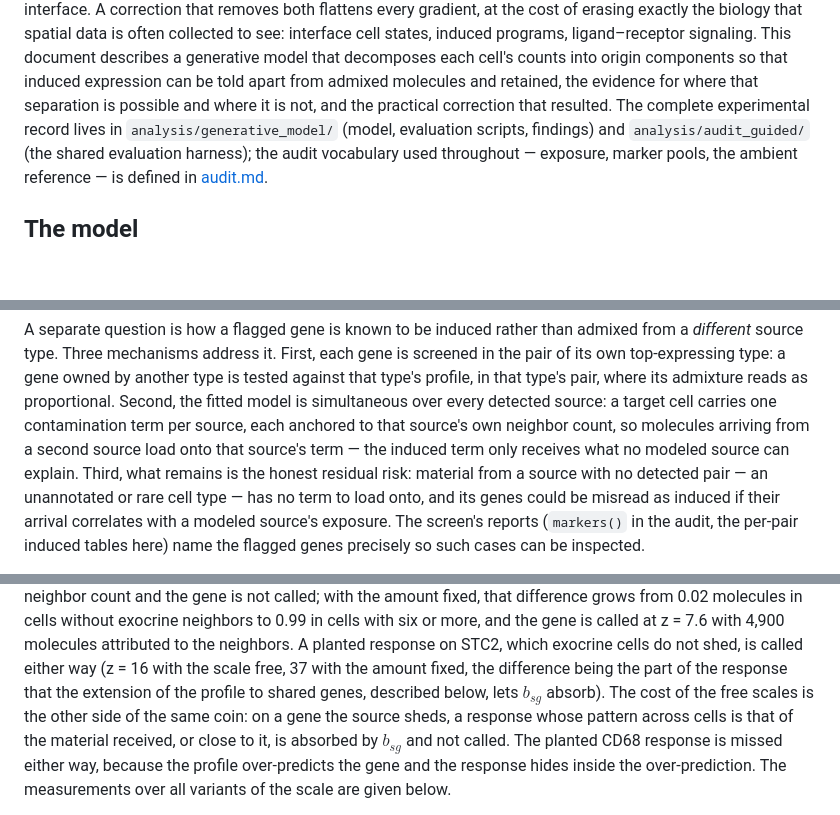
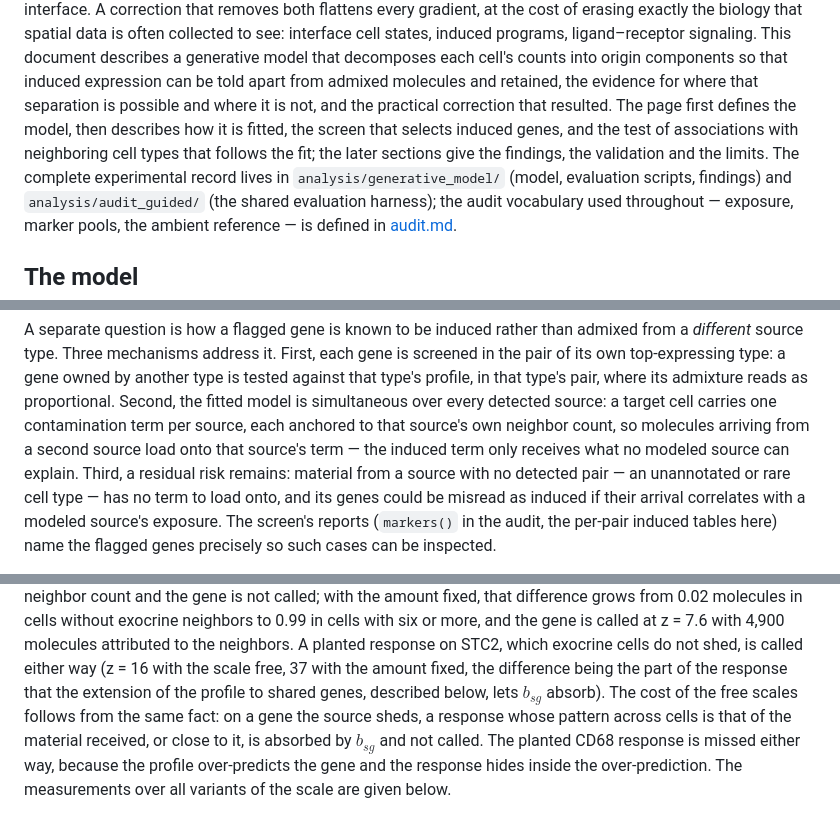
Before and after one commit to kharchenkolab/cellAdmix-core, a Markdown page: docs/generative.md, 3 parts joined by grey strips. Drawn GitHub-style; blank space fills up the shorter version.

Commit message:
Add a roadmap to the generative model page and remove figures of speech

```diff
--- a/docs/generative.md
+++ b/docs/generative.md
@@ -13,7 +13,10 @@ describes a generative model that decomposes each cell's counts into
 origin components so that induced expression can be told apart from
 admixed molecules and retained, the evidence for where that
 separation is possible and where it is not, and the practical correction
-that resulted. The complete experimental record lives in
+that resulted. The page first defines the model, then describes how it is
+fitted, the screen that selects induced genes, and the test of
+associations with neighboring cell types that follows the fit; the later
+sections give the findings, the validation and the limits. The complete experimental record lives in
 `analysis/generative_model/` (model, evaluation scripts, findings) and
 `analysis/audit_guided/` (the shared evaluation harness); the audit
 vocabulary used throughout — exposure, marker pools, the ambient
@@ -459,8 +462,8 @@ Second, the fitted model is simultaneous over every detected source: a
 target cell carries one contamination term per source, each anchored to
 that source's own neighbor count, so molecules arriving from a second
 source load onto that source's term — the induced term only receives
-what no modeled source can explain. Third, what remains is the honest
-residual risk: material from a source with no detected pair — an
+what no modeled source can explain. Third, a residual risk
+remains: material from a source with no detected pair — an
 unannotated or rare cell type — has no term to load onto, and its genes
 could be misread as induced if their arrival correlates with a modeled
 source's exposure. The screen's reports (`markers()` in the audit, the
@@ -546,8 +549,8 @@ at z = 7.6 with 4,900 molecules attributed to the neighbors. A planted
 response on STC2, which exocrine cells do not shed, is called either way
 (z = 16 with the scale free, 37 with the amount fixed, the difference being
 the part of the response that the extension of the profile to shared genes,
-described below, lets $b_{sg}$ absorb). The cost of the free scales is the
-other side of the same coin: on a gene the source sheds, a response whose
+described below, lets $b_{sg}$ absorb). The cost of the free scales follows
+from the same fact: on a gene the source sheds, a response whose
 pattern across cells is that of the material received, or close to it, is
 absorbed by $b_{sg}$ and not called. The planted CD68 response is missed
 either way, because the profile over-predicts the gene and the response hides
```
Also changed, not shown: other parts of docs/generative.md (+6 -6 lines).
